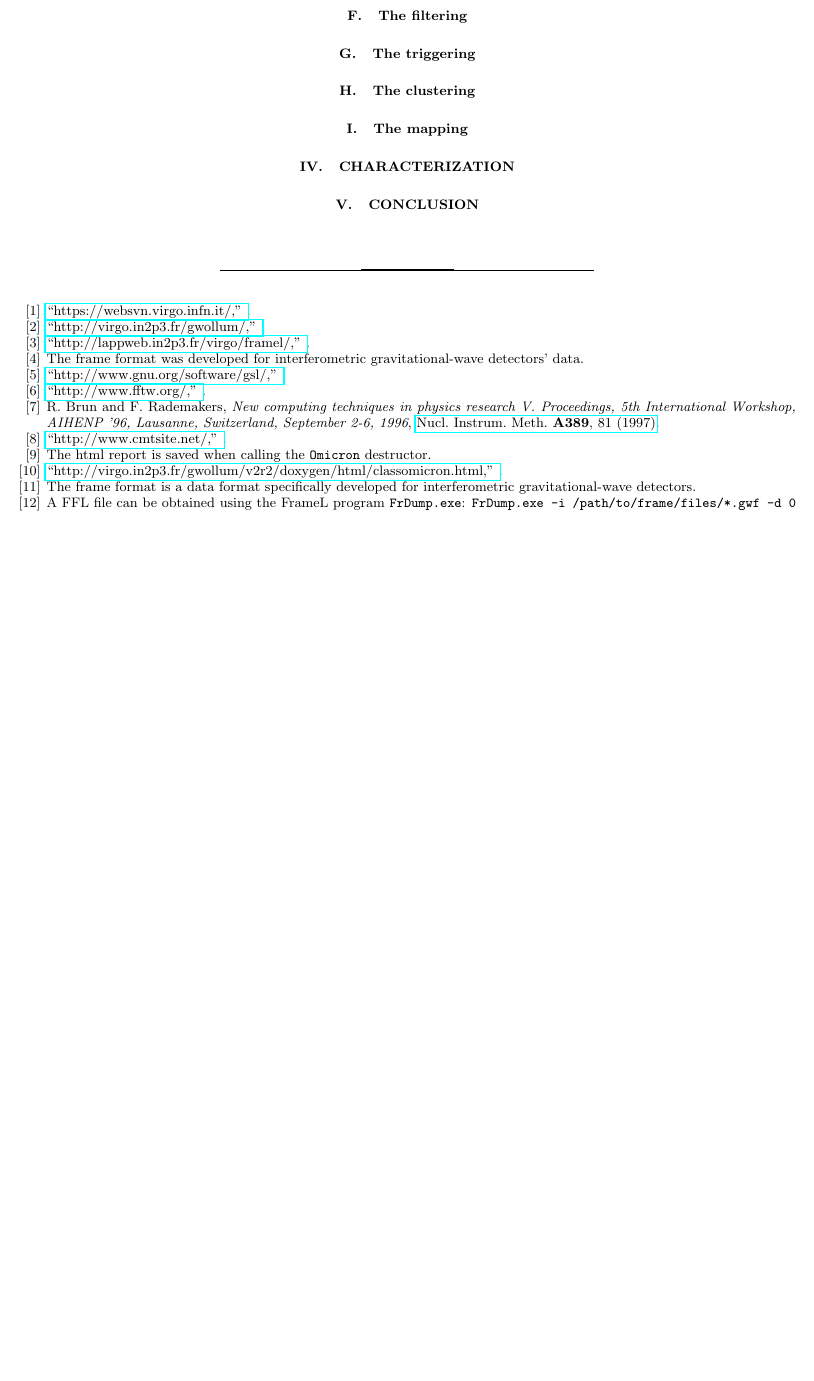
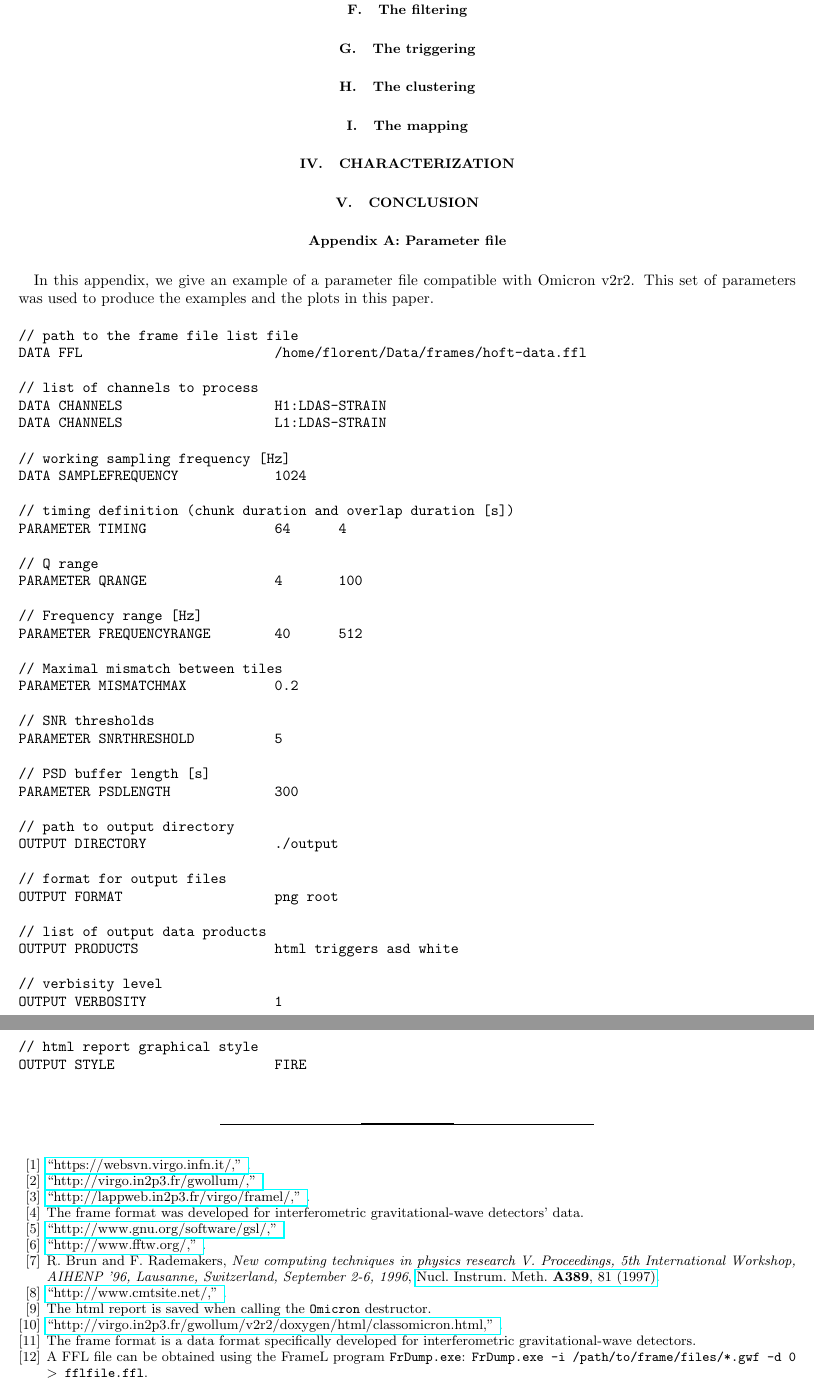
Before and after one commit to ElsevierSoftwareX/SOFTX_2020_128, a LaTeX paper (paper/paper.tex, which reads paper/parameters.tex): part of page 6 of 6 before the commit and two parts of pages 6 and 7 of 7 after it, the two joined at a grey line, cut so that both start at the same text, the shorter picture padded with empty space. Compiled offline with pdfLaTeX.

Commit message:
add appendix + finish conditioning section
git-svn-id: https://svn.ego-gw.it/svn/advsw/Omicron/trunk@60612 47e613b6-93f3-4244-b775-e06b1756610f

```diff
--- /dev/null
+++ b/paper/parameters.tex
@@ -0,0 +1,48 @@
+\appendix
+\section{Parameter file}\label{appx:parameters}
+In this appendix, we give an example of a parameter file compatible with Omicron v2r2. This set of parameters was used to produce the examples and the plots in this paper.
+
+\begin{verbatim}
+// path to the frame file list file
+DATA FFL                        /home/florent/Data/frames/hoft-data.ffl
+
+// list of channels to process
+DATA CHANNELS                   H1:LDAS-STRAIN
+DATA CHANNELS                   L1:LDAS-STRAIN
+
+// working sampling frequency [Hz]
+DATA SAMPLEFREQUENCY            1024
+
+// timing definition (chunk duration and overlap duration [s])
+PARAMETER TIMING                64      4
+
+// Q range
+PARAMETER QRANGE                4       100
+
+// Frequency range [Hz]
+PARAMETER FREQUENCYRANGE        40      512
+
+// Maximal mismatch between tiles
+PARAMETER MISMATCHMAX           0.2
+
+// SNR thresholds
+PARAMETER SNRTHRESHOLD          5
+
+// PSD buffer length [s]
+PARAMETER PSDLENGTH             300
+
+// path to output directory
+OUTPUT DIRECTORY                ./output
+
+// format for output files
+OUTPUT FORMAT                   png root
+
+// list of output data products
+OUTPUT PRODUCTS                 html triggers asd white
+
+// verbisity level
+OUTPUT VERBOSITY                1
+
+// html report graphical style
+OUTPUT STYLE                    FIRE
+\end{verbatim}
```
Also changed, not shown: paper/algorithm.tex (+12 -5 lines), paper/paper.tex (+1 -0 lines), paper/Makefile.
